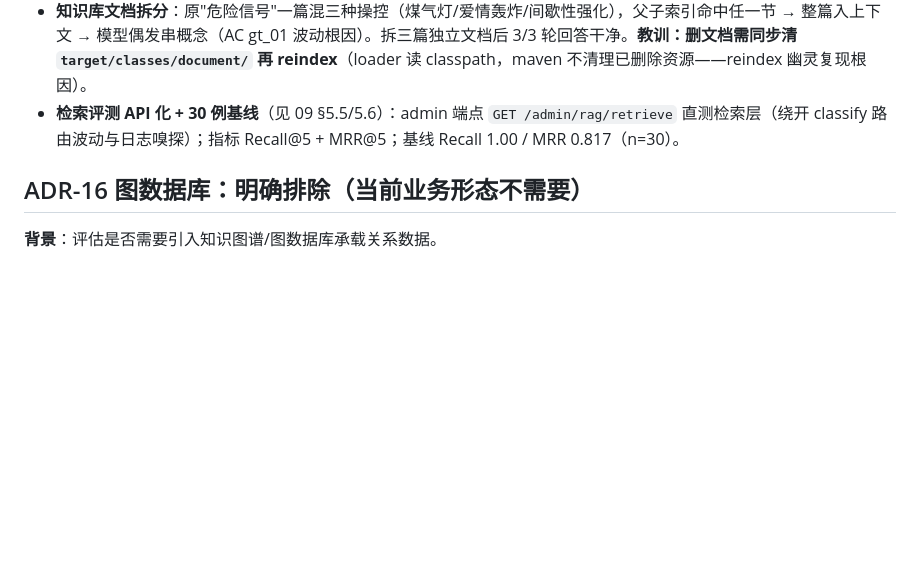
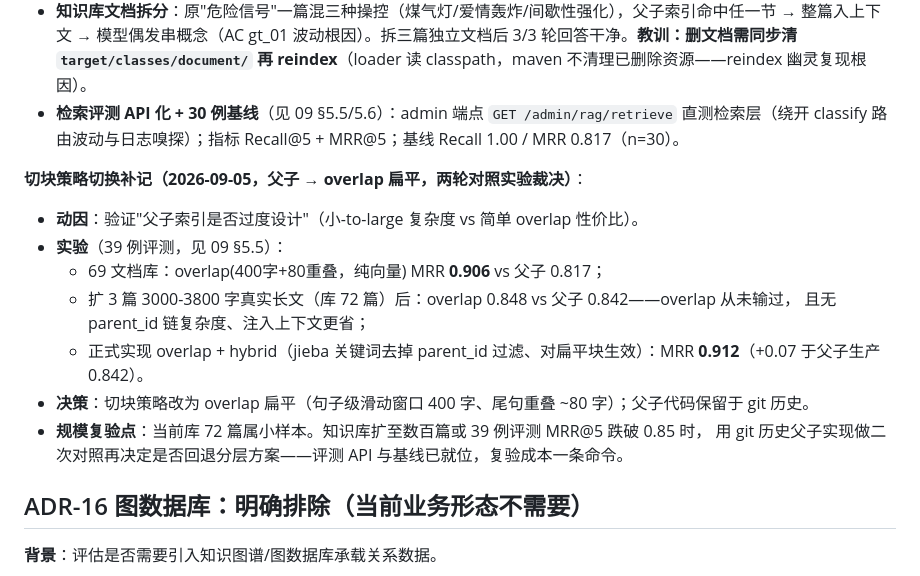
Before and after one commit to Mitsuki-lwx/LoveHelping-agent, a Markdown page: docs/03-技术决策记录.md, the part around the change. Drawn GitHub-style; blank space fills up the shorter version.

Commit message:
docs: ADR-15 补记切块切换（父子→overlap，实验数据+规模复验点）

```diff
--- a/docs/03-技术决策记录.md
+++ b/docs/03-技术决策记录.md
@@ -200,6 +200,17 @@
 - **知识库文档拆分**：原"危险信号"一篇混三种操控（煤气灯/爱情轰炸/间歇性强化），父子索引命中任一节 → 整篇入上下文 → 模型偶发串概念（AC gt_01 波动根因）。拆三篇独立文档后 3/3 轮回答干净。**教训：删文档需同步清 `target/classes/document/` 再 reindex**（loader 读 classpath，maven 不清理已删除资源——reindex 幽灵复现根因）。
 - **检索评测 API 化 + 30 例基线**（见 09 §5.5/5.6）：admin 端点 `GET /admin/rag/retrieve` 直测检索层（绕开 classify 路由波动与日志嗅探）；指标 Recall@5 + MRR@5；基线 Recall 1.00 / MRR 0.817（n=30）。
 
+**切块策略切换补记（2026-09-05，父子 → overlap 扁平，两轮对照实验裁决）**：
+- **动因**：验证"父子索引是否过度设计"（小-to-large 复杂度 vs 简单 overlap 性价比）。
+- **实验**（39 例评测，见 09 §5.5）：
+  - 69 文档库：overlap(400字+80重叠，纯向量) MRR **0.906** vs 父子 0.817；
+  - 扩 3 篇 3000-3800 字真实长文（库 72 篇）后：overlap 0.848 vs 父子 0.842——overlap 从未输过，
+    且无 parent_id 链复杂度、注入上下文更省；
+  - 正式实现 overlap + hybrid（jieba 关键词去掉 parent_id 过滤、对扁平块生效）：MRR **0.912**（+0.07 于父子生产 0.842）。
+- **决策**：切块策略改为 overlap 扁平（句子级滑动窗口 400 字、尾句重叠 ~80 字）；父子代码保留于 git 历史。
+- **规模复验点**：当前库 72 篇属小样本。知识库扩至数百篇或 39 例评测 MRR@5 跌破 0.85 时，
+  用 git 历史父子实现做二次对照再决定是否回退分层方案——评测 API 与基线已就位，复验成本一条命令。
+
 ## ADR-16 图数据库：明确排除（当前业务形态不需要）
 
 **背景**：评估是否需要引入知识图谱/图数据库承载关系数据。
```
